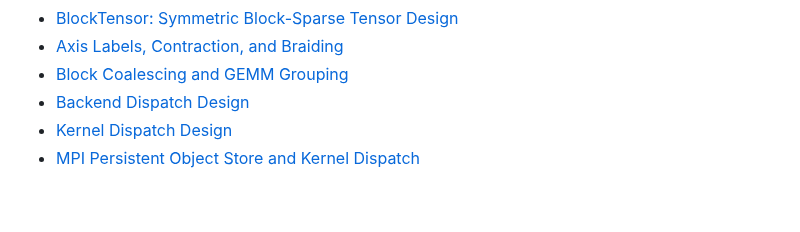
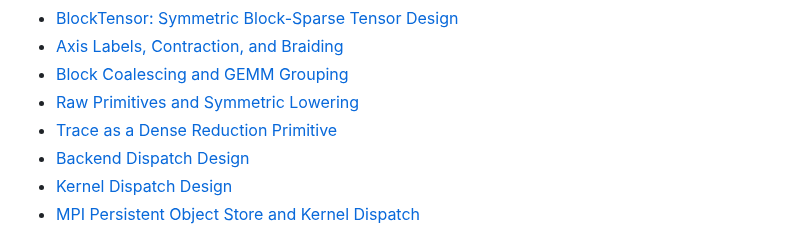
Before and after one commit to ianmccul/uni20, a Markdown page: docs/README.md, the part around the change. GitHub-like rendering; blank space fills up the shorter version.

Commit message:
Add dense primitive design notes

```diff
--- a/docs/README.md
+++ b/docs/README.md
@@ -22,6 +22,8 @@
 - [BlockTensor: Symmetric Block-Sparse Tensor Design](block_tensor.md)
 - [Axis Labels, Contraction, and Braiding](axis_labels_and_braiding.md)
 - [Block Coalescing and GEMM Grouping](block_coalescing.md)
+- [Raw Primitives and Symmetric Lowering](raw_primitives_and_symmetric_lowering.md)
+- [Trace as a Dense Reduction Primitive](trace_as_reduction_primitive.md)
 - [Backend Dispatch Design](backend_dispatch.md)
 - [Kernel Dispatch Design](kernel_dispatch.md)
 - [MPI Persistent Object Store and Kernel Dispatch](uni20_mpi_persistent_dispatch_design.md)
```
Also changed, not shown: docs/raw_primitives_and_symmetric_lowering.md (added, +75 -0 lines), docs/trace_as_reduction_primitive.md (added, +112 -0 lines).
